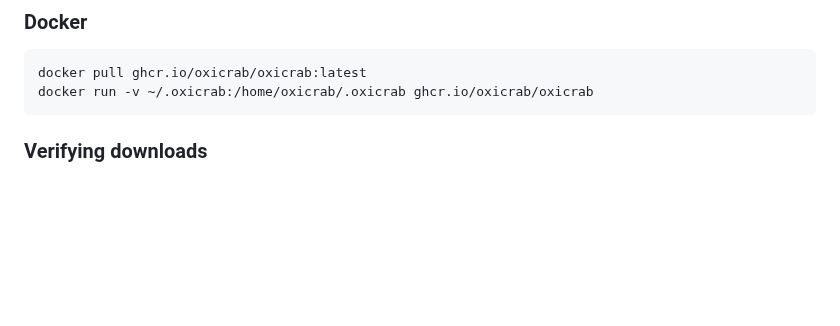
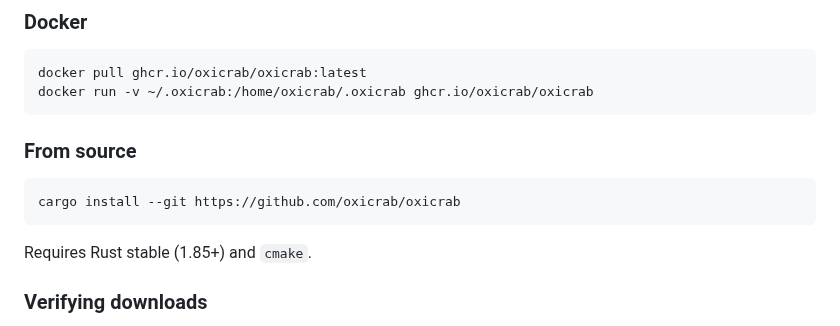
Before and after one commit to oxicrab/oxicrab, a Markdown page: README.md, the part around the change. Drawn GitHub-style; blank space fills up the shorter version.

Commit message:
docs: add cargo install --git option to README

````diff
--- a/README.md
+++ b/README.md
@@ -61,6 +61,14 @@ Download from [GitHub Releases](https://github.com/oxicrab/oxicrab/releases/late
 docker pull ghcr.io/oxicrab/oxicrab:latest
 docker run -v ~/.oxicrab:/home/oxicrab/.oxicrab ghcr.io/oxicrab/oxicrab
 ```
+
+### From source
+
+```bash
+cargo install --git https://github.com/oxicrab/oxicrab
+```
+
+Requires Rust stable (1.85+) and `cmake`.
 
 ### Verifying downloads
 
````
